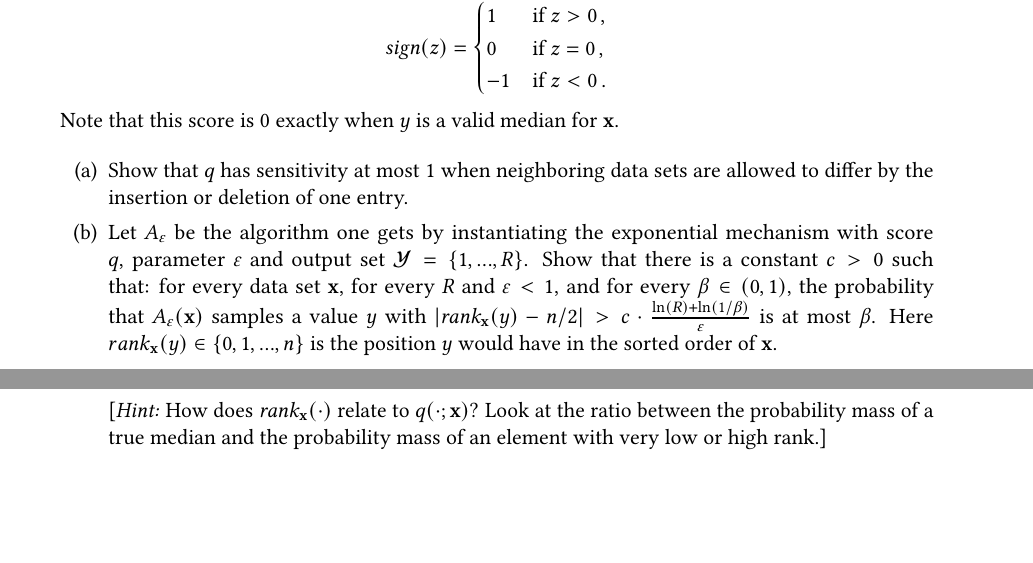
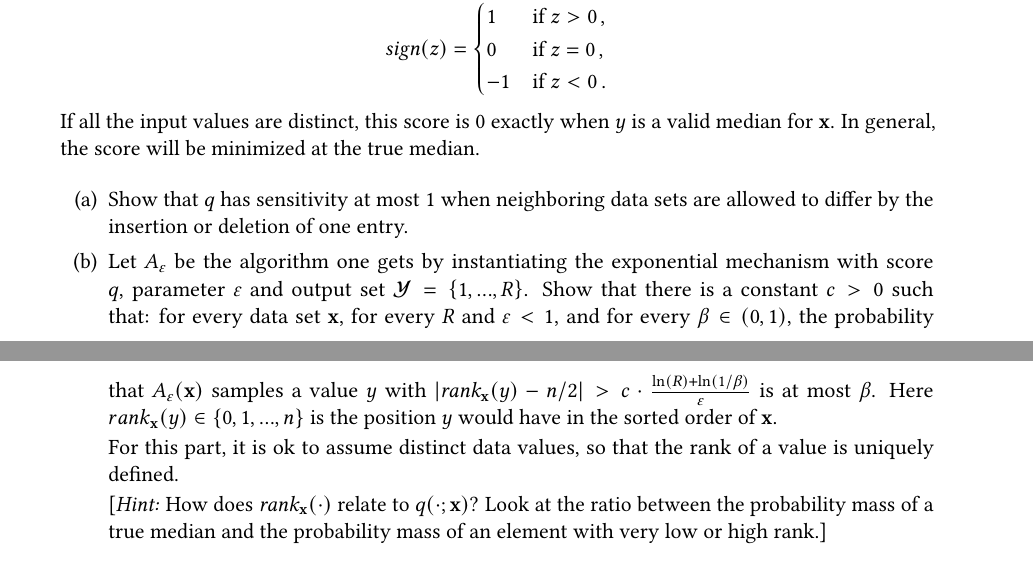
Before and after one commit to dpcourse/dpcourse.github.io, a LaTeX problem sheet (homework/dp-s21-hw2.tex): two parts of pages 1 and 2 of 2, joined at a grey line, cut so that both start at the same text, the shorter picture padded with empty space. The pictures show the PDF file homework/dp-s21-hw2.pdf that the author committed with the source.

Commit message:
hw 2 update

```diff
--- a/homework/dp-s21-hw2.tex
+++ b/homework/dp-s21-hw2.tex
@@ -65,9 +65,10 @@ work with anyone, you should write ``Collaborators: none."
           1 & \text{if }z>0 \,,\\
           0 &          \text{if }z=0 \,,\\
           -1 & \text{if }z<0 \,.\\
-        \end{cases}$$
-        Note that this score is 0 exactly when $y$ is a valid median
-        for $\dataset$.
+        \end{cases}$$ If all the input values are distinct, this score
+        is 0 exactly when $y$ is a valid median for $\dataset$. In
+        general, the score will be minimized at the true median.
+
 
         \begin{enumerate}
         \item Show that $q$ has sensitivity at most 1 when
@@ -85,6 +86,10 @@ work with anyone, you should write ``Collaborators: none."
               \ln(1/\beta)}{\eps}$ is at most $\beta$.
             Here $rank_{\dataset}(y) \in\set{0,1,...,n}$ is the position $y$ would have in the
             sorted order of $\dataset$.
+
+            For this part, it is ok to
+            assume distinct data values, so that the rank of a value
+            is uniquely defined.
 
             [\emph{Hint:} How does $\textit{rank}_{\dataset}(\cdot)$
             relate to $q(\cdot ; {\dataset})$?  Look at the ratio
```
Also changed, not shown: homework/dp-s21-hw2.pdf, homework/dp-s21-hw2.tex (2 more changed lines).
